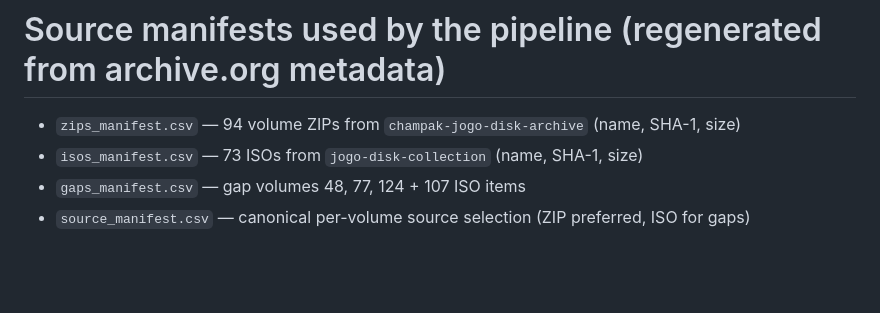
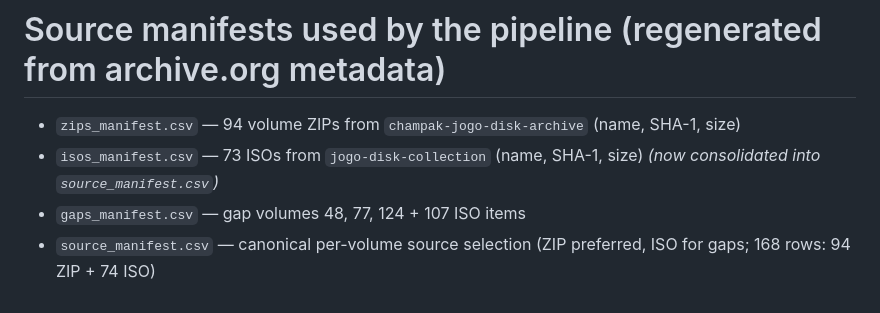
Before and after one commit to the-lust/Digerati, a Markdown page: catalog/MANIFESTS.md, the part around the change. GitHub-like rendering; blank space fills up the shorter version.

```diff
--- a/catalog/MANIFESTS.md
+++ b/catalog/MANIFESTS.md
@@ -1,6 +1,6 @@
 # Source manifests used by the pipeline (regenerated from archive.org metadata)
 
 - `zips_manifest.csv`  — 94 volume ZIPs from `champak-jogo-disk-archive` (name, SHA-1, size)
-- `isos_manifest.csv`  — 73 ISOs from `jogo-disk-collection` (name, SHA-1, size)
+- `isos_manifest.csv`  — 73 ISOs from `jogo-disk-collection` (name, SHA-1, size) *(now consolidated into `source_manifest.csv`)*
 - `gaps_manifest.csv`  — gap volumes 48, 77, 124 + 107 ISO items
-- `source_manifest.csv` — canonical per-volume source selection (ZIP preferred, ISO for gaps)
+- `source_manifest.csv` — canonical per-volume source selection (ZIP preferred, ISO for gaps; 168 rows: 94 ZIP + 74 ISO)
```
Also changed, not shown: README.md (+86 -32 lines), docs/assets/logos/champak.png (added), docs/assets/logos/digerati.png (added), 13 other files.
